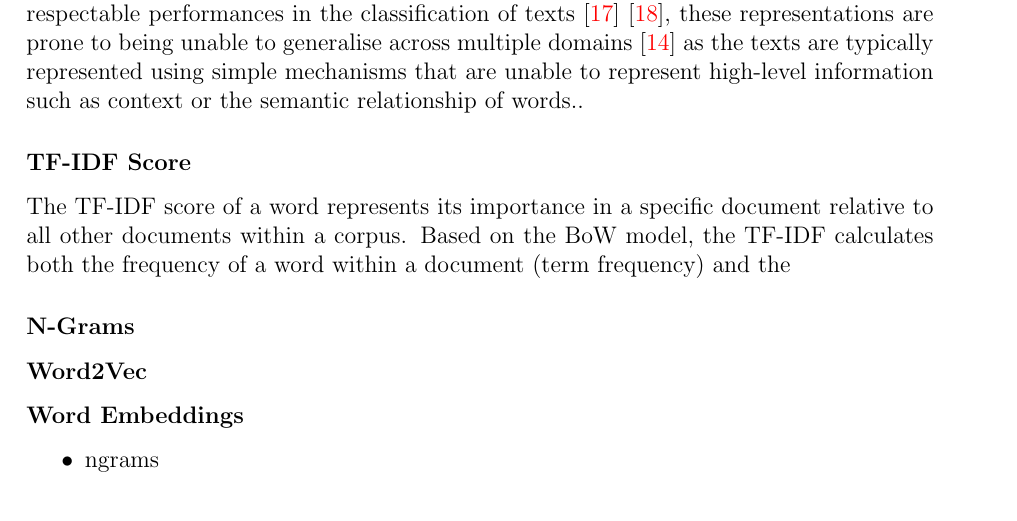
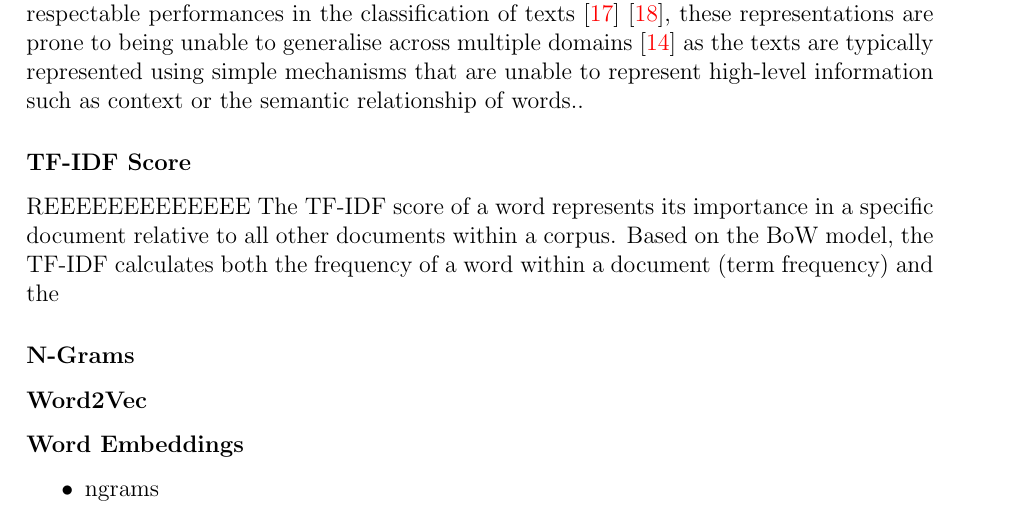
Before and after one commit to DioneJM/Honours-Thesis, a LaTeX thesis (Thesis/Final_Project_Latex_Template.tex): part of page 21 of 36, cut so that both start at the same text. The pictures show the PDF file Thesis/Final_Project_Latex_Template.pdf that the author committed with the source.

Commit message:
Test commit

```diff
--- a/Thesis/Final_Project_Latex_Template.tex
+++ b/Thesis/Final_Project_Latex_Template.tex
@@ -372,7 +372,7 @@ Due to the unstructured nature of natural text, it is common practice for natura
 
 \subsubsection{TF-IDF Score}
 \label{sec:TFIDF}
-
+REEEEEEEEEEEEE
 The TF-IDF score of a word represents its importance in a specific document relative to all other documents within a corpus. Based on the BoW model, the TF-IDF calculates both the frequency of a word within a document (term frequency) and the
 
 
```
Also changed, not shown: Thesis/Final_Project_Latex_Template.pdf, 2 other files.
